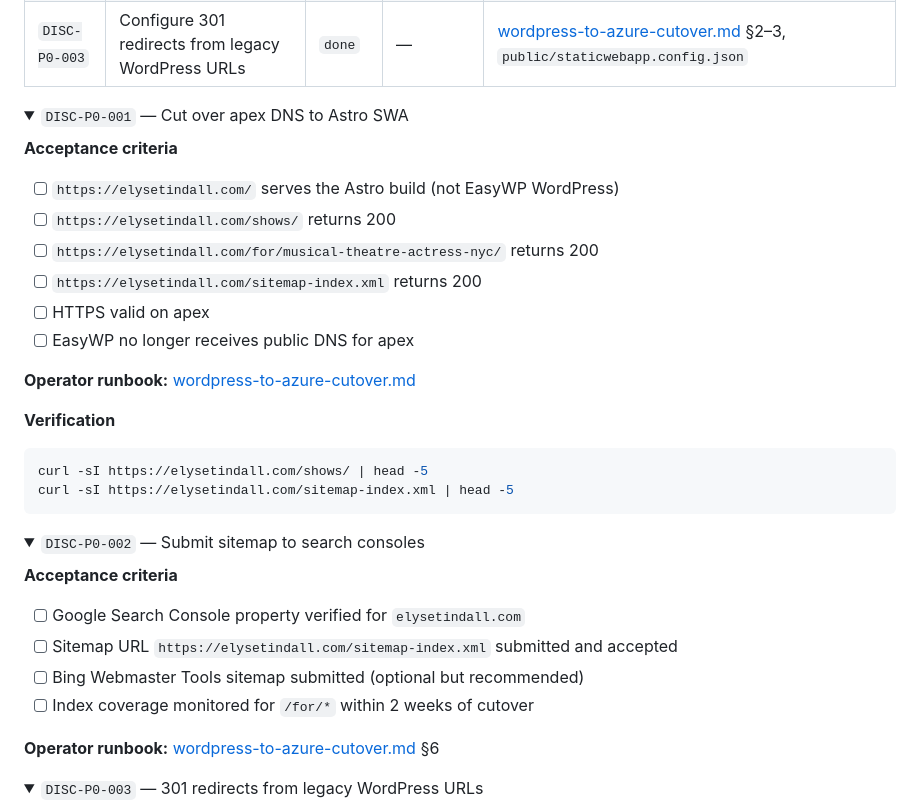
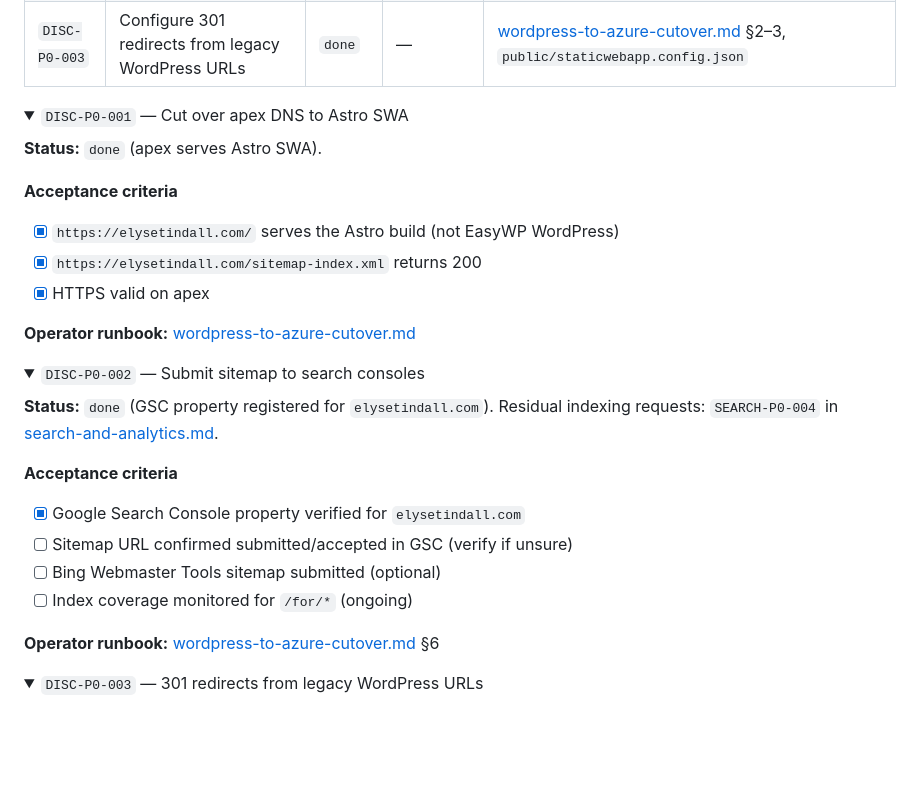
Before and after one commit to jefftindall/broadway-portfolio, a Markdown page: docs/casting-discoverability.md, the part around the change. Rendered like a GitHub page; folded sections open; blank space fills up the shorter version.

Commit message:
Sync DISC-P0 detail checklists with completed cutover.
Co-authored-by: Jeff Tindall, CSSLP <jefftindall@users.noreply.github.com>

````diff
--- a/docs/casting-discoverability.md
+++ b/docs/casting-discoverability.md
@@ -119,35 +119,29 @@ Snapshot **2026-08-02**. Re-score after `DISC-P0-001` (cutover) and after each t
 <details>
 <summary><code>DISC-P0-001</code> — Cut over apex DNS to Astro SWA</summary>
 
+**Status:** `done` (apex serves Astro SWA).
+
 **Acceptance criteria**
 
-- [ ] `https://elysetindall.com/` serves the Astro build (not EasyWP WordPress)
-- [ ] `https://elysetindall.com/shows/` returns 200
-- [ ] `https://elysetindall.com/for/musical-theatre-actress-nyc/` returns 200
-- [ ] `https://elysetindall.com/sitemap-index.xml` returns 200
-- [ ] HTTPS valid on apex
-- [ ] EasyWP no longer receives public DNS for apex
+- [x] `https://elysetindall.com/` serves the Astro build (not EasyWP WordPress)
+- [x] `https://elysetindall.com/sitemap-index.xml` returns 200
+- [x] HTTPS valid on apex
 
 **Operator runbook:** [wordpress-to-azure-cutover.md](runbooks/wordpress-to-azure-cutover.md)
-
-**Verification**
-
-```bash
-curl -sI https://elysetindall.com/shows/ | head -5
-curl -sI https://elysetindall.com/sitemap-index.xml | head -5
-```
 
 </details>
 
 <details>
 <summary><code>DISC-P0-002</code> — Submit sitemap to search consoles</summary>
 
+**Status:** `done` (GSC property registered for `elysetindall.com`). Residual indexing requests: `SEARCH-P0-004` in [search-and-analytics.md](plans/search-and-analytics.md).
+
 **Acceptance criteria**
 
-- [ ] Google Search Console property verified for `elysetindall.com`
-- [ ] Sitemap URL `https://elysetindall.com/sitemap-index.xml` submitted and accepted
-- [ ] Bing Webmaster Tools sitemap submitted (optional but recommended)
-- [ ] Index coverage monitored for `/for/*` within 2 weeks of cutover
+- [x] Google Search Console property verified for `elysetindall.com`
+- [ ] Sitemap URL confirmed submitted/accepted in GSC (verify if unsure)
+- [ ] Bing Webmaster Tools sitemap submitted (optional)
+- [ ] Index coverage monitored for `/for/*` (ongoing)
 
 **Operator runbook:** [wordpress-to-azure-cutover.md](runbooks/wordpress-to-azure-cutover.md) §6
 
````
